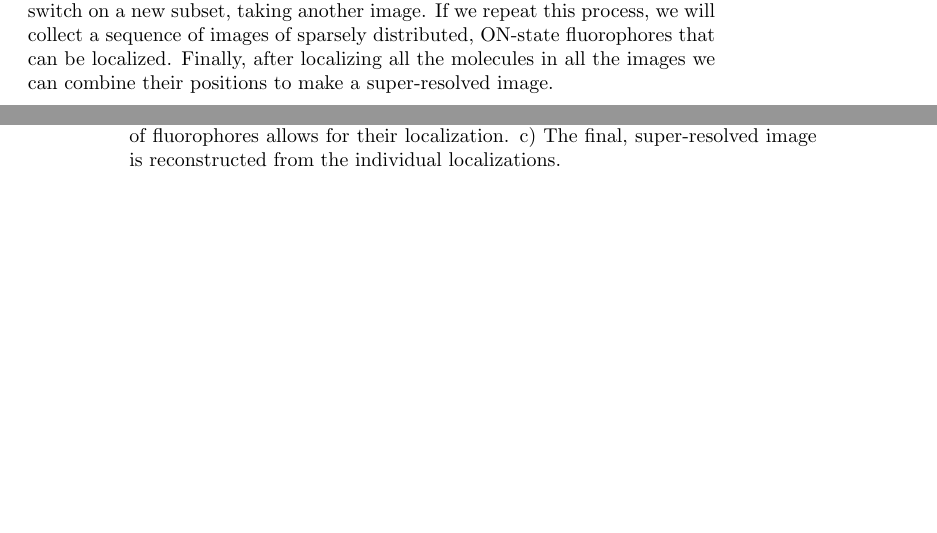
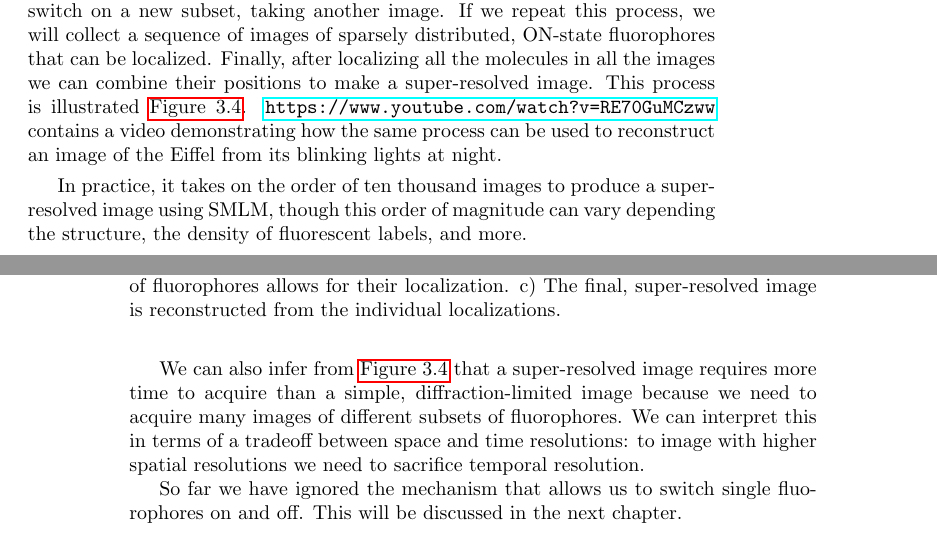
Before and after one commit to kmdouglass/teaching, a LaTeX thesis (texts/smlm-lab-course/smlm-lab-manual.tex): two parts of pages 15 and 16 of 19, joined at a grey line, cut so that both start at the same text, the shorter picture padded with empty space. Compiled offline with pdfLaTeX.

Commit message:
Finish section on SMLM principles

```diff
--- a/texts/smlm-lab-course/smlm-lab-manual.tex
+++ b/texts/smlm-lab-course/smlm-lab-manual.tex
@@ -218,7 +218,7 @@ All of the preceding discussion has assumed that we wanted to localize a fluores
 
 This observation poses a severe limitation on applying SMLM to real samples because there will often be a large number of fluorophores within the area spanned by the PSF. The solution to this problem was a significant advance in light microscopy, and was discovered around the same time in the mid 2000's by a few research groups. It helped earn Eric Betzig the Nobel Prize in chemistry in 2014.
 
-To understand how to localize dense distributions of fluorophores, suppose that we could somehow switch on and off the fluorophores. Furthermore, let's imagine that we can do this with enough precision to control which fluorophores are emitting light at any given time. We can localize all the fluorophores in an image if we switch on only a subset of fluorophores where each fluorophore in the subset is separated from all the other fluorophores in the subset by a distance that is greater than the PSF. Then, we can switch off this subset and then switch on a new subset, taking another image. If we repeat this process, we will collect a sequence of images of sparsely distributed, ON-state fluorophores that can be localized. Finally, after localizing all the molecules in all the images we can combine their positions to make a super-resolved image.
+To understand how to localize dense distributions of fluorophores, suppose that we could somehow switch on and off the fluorophores. Furthermore, let's imagine that we can do this with enough precision to control which fluorophores are emitting light at any given time. We can localize all the fluorophores in an image if we switch on only a subset of fluorophores where each fluorophore in the subset is separated from all the other fluorophores in the subset by a distance that is greater than the PSF. Then, we can switch off this subset and then switch on a new subset, taking another image. If we repeat this process, we will collect a sequence of images of sparsely distributed, ON-state fluorophores that can be localized. Finally, after localizing all the molecules in all the images we can combine their positions to make a super-resolved image. This process is illustrated \autoref{fig:smlm}. \url{https://www.youtube.com/watch?v=RE70GuMCzww} contains a video demonstrating how the same process can be used to reconstruct an image of the Eiffel from its blinking lights at night.
 
 \begin{figure}
     \centering
@@ -227,6 +227,12 @@ To understand how to localize dense distributions of fluorophores, suppose that
     \label{fig:smlm}
 \end{figure}
 
+In practice, it takes on the order of ten thousand images to produce a super-resolved image using SMLM, though this order of magnitude can vary depending the structure, the density of fluorescent labels, and more.
+
+We can also infer from \autoref{fig:smlm} that a super-resolved image requires more time to acquire than a simple, diffraction-limited image because we need to acquire many images of different subsets of fluorophores. We can interpret this in terms of a tradeoff between space and time resolutions: to image with higher spatial resolutions we need to sacrifice temporal resolution.
+
+So far we have ignored the mechanism that allows us to switch single fluorophores on and off. This will be discussed in the next chapter.
+
 \chapter{Fluorescence Photophysics}
 
 \chapter{Localization Microscopy in Practice}
```
